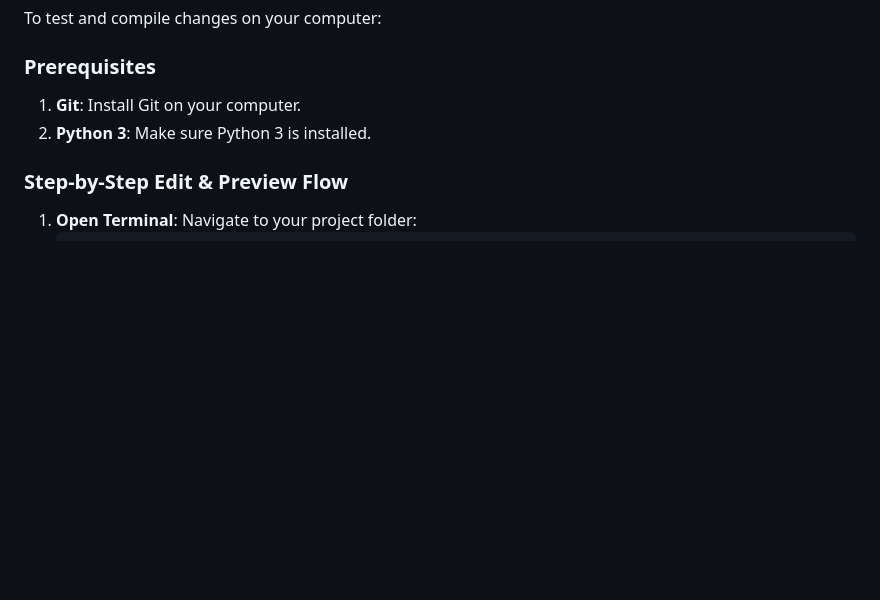
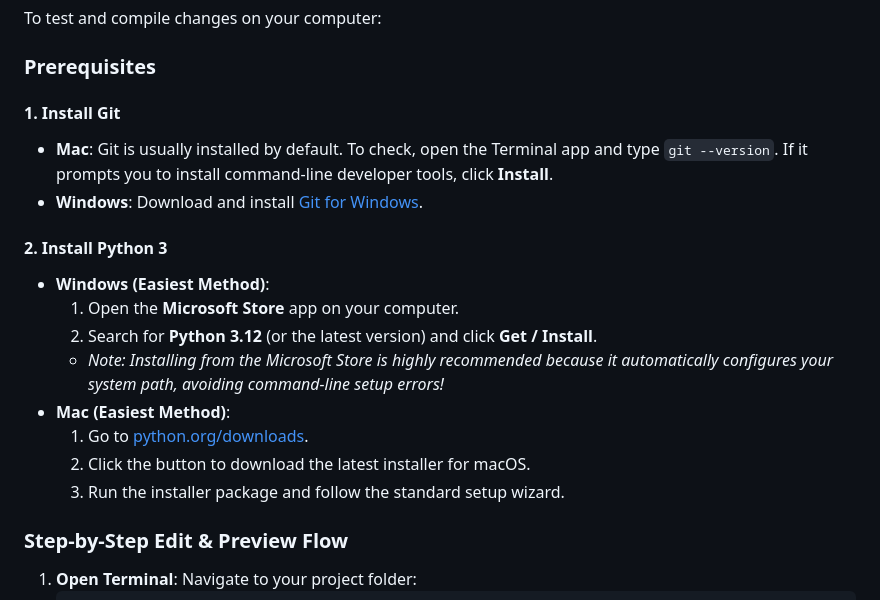
Before and after one commit to Troop-616/t616-site, a Markdown page: WEBADMIN_GUIDE.md, the part around the change. GitHub-like rendering; blank space fills up the shorter version.

Commit message:
docs: expand setup instructions for Git and Python on Windows and macOS

```diff
--- a/WEBADMIN_GUIDE.md
+++ b/WEBADMIN_GUIDE.md
@@ -47,8 +47,21 @@ t616-site/ (Git Repository Root)
 To test and compile changes on your computer:
 
 ### Prerequisites
-1. **Git**: Install Git on your computer.
-2. **Python 3**: Make sure Python 3 is installed.
+
+#### 1. Install Git
+* **Mac**: Git is usually installed by default. To check, open the Terminal app and type `git --version`. If it prompts you to install command-line developer tools, click **Install**.
+* **Windows**: Download and install [Git for Windows](https://git-scm.com/download/win).
+
+#### 2. Install Python 3
+* **Windows (Easiest Method)**:
+  1. Open the **Microsoft Store** app on your computer.
+  2. Search for **Python 3.12** (or the latest version) and click **Get / Install**.
+  * *Note: Installing from the Microsoft Store is highly recommended because it automatically configures your system path, avoiding command-line setup errors!*
+* **Mac (Easiest Method)**:
+  1. Go to [python.org/downloads](https://www.python.org/downloads/).
+  2. Click the button to download the latest installer for macOS.
+  3. Run the installer package and follow the standard setup wizard.
+
 
 ### Step-by-Step Edit & Preview Flow
 1. **Open Terminal**: Navigate to your project folder:
```
